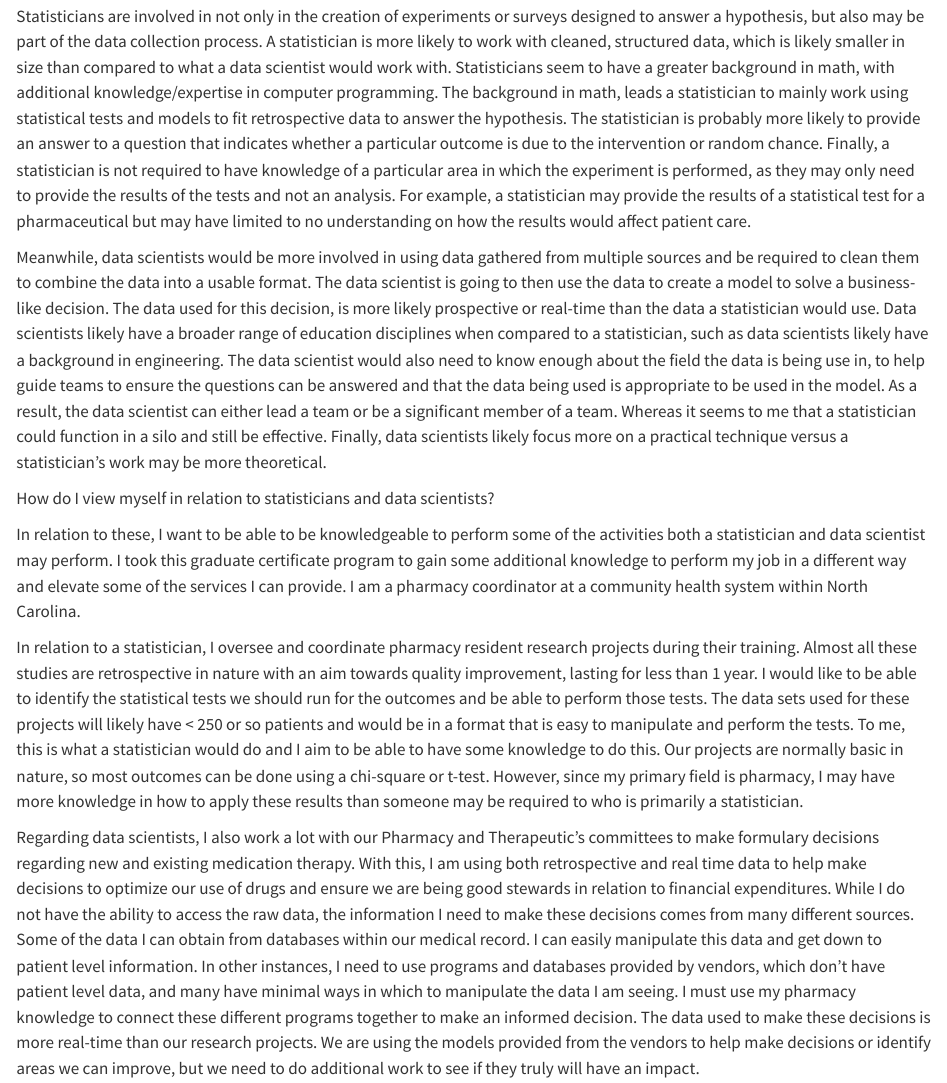
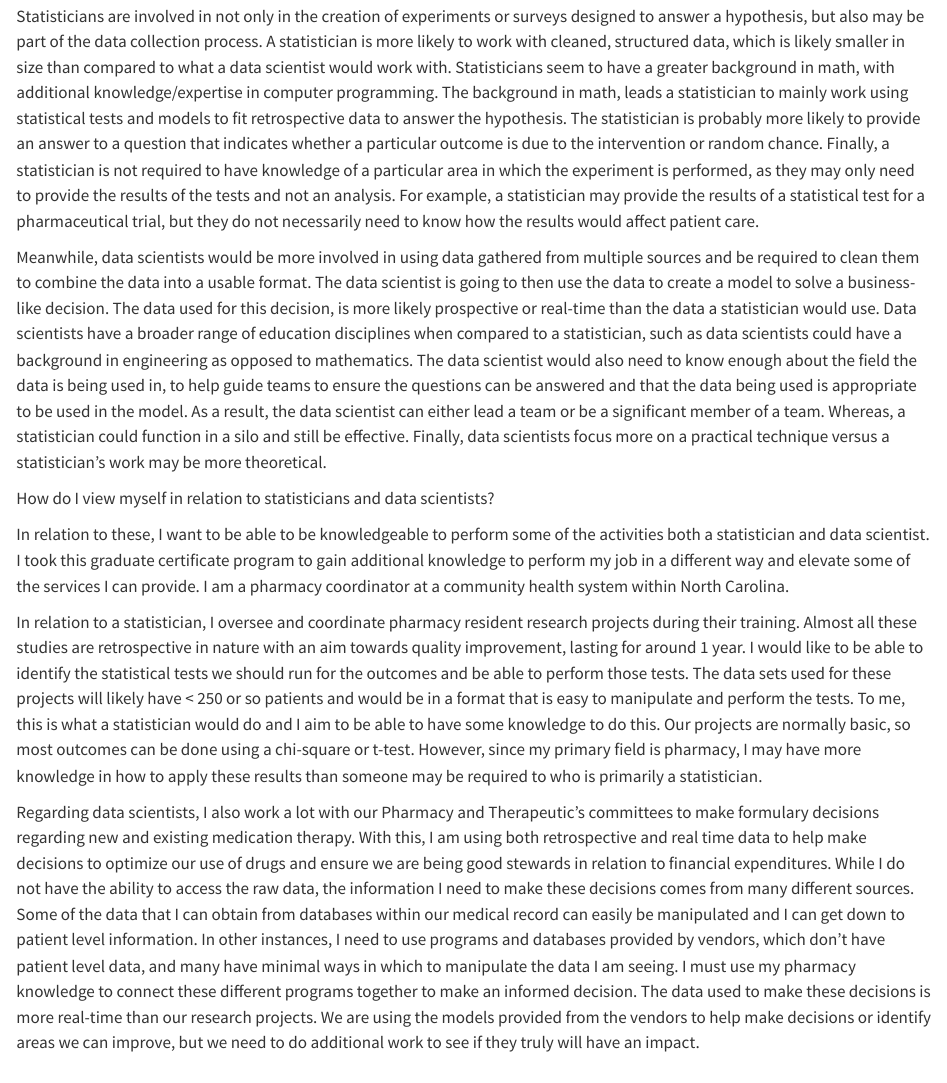
Before and after one commit to mmaccia0105/Homework1, a Quarto document (HW1 Questions.qmd): the page in a window 1100 px wide, from 840 px down. Rendered offline with R 4.5, knitr and Pandoc in place of Quarto, with nearby package versions.

Commit message:
Fix typos

```diff
--- a/HW1 Questions.qmd
+++ b/HW1 Questions.qmd
@@ -30,17 +30,17 @@ What are some differences between statisticians and data scientists?
 
 Some of the differences between statisticians and data scientists are noted above, but in a bit more detail, I think statisticians have a focus that is a bit narrower than compared to data scientists.
 
-Statisticians are involved in not only in the creation of experiments or surveys designed to answer a hypothesis, but also may be part of the data collection process. A statistician is more likely to work with cleaned, structured data, which is likely smaller in size than compared to what a data scientist would work with. Statisticians seem to have a greater background in math, with additional knowledge/expertise in computer programming. The background in math, leads a statistician to mainly work using statistical tests and models to fit retrospective data to answer the hypothesis. The statistician is probably more likely to provide an answer to a question that indicates whether a particular outcome is due to the intervention or random chance. Finally, a statistician is not required to have knowledge of a particular area in which the experiment is performed, as they may only need to provide the results of the tests and not an analysis. For example, a statistician may provide the results of a statistical test for a pharmaceutical but may have limited to no understanding on how the results would affect patient care.
+Statisticians are involved in not only in the creation of experiments or surveys designed to answer a hypothesis, but also may be part of the data collection process. A statistician is more likely to work with cleaned, structured data, which is likely smaller in size than compared to what a data scientist would work with. Statisticians seem to have a greater background in math, with additional knowledge/expertise in computer programming. The background in math, leads a statistician to mainly work using statistical tests and models to fit retrospective data to answer the hypothesis. The statistician is probably more likely to provide an answer to a question that indicates whether a particular outcome is due to the intervention or random chance. Finally, a statistician is not required to have knowledge of a particular area in which the experiment is performed, as they may only need to provide the results of the tests and not an analysis. For example, a statistician may provide the results of a statistical test for a pharmaceutical trial, but they do not necessarily need to know how the results would affect patient care.
 
-Meanwhile, data scientists would be more involved in using data gathered from multiple sources and be required to clean them to combine the data into a usable format. The data scientist is going to then use the data to create a model to solve a business-like decision. The data used for this decision, is more likely prospective or real-time than the data a statistician would use. Data scientists likely have a broader range of education disciplines when compared to a statistician, such as data scientists likely have a background in engineering. The data scientist would also need to know enough about the field the data is being use in, to help guide teams to ensure the questions can be answered and that the data being used is appropriate to be used in the model. As a result, the data scientist can either lead a team or be a significant member of a team. Whereas it seems to me that a statistician could function in a silo and still be effective. Finally, data scientists likely focus more on a practical technique versus a statistician’s work may be more theoretical.
+Meanwhile, data scientists would be more involved in using data gathered from multiple sources and be required to clean them to combine the data into a usable format. The data scientist is going to then use the data to create a model to solve a business-like decision. The data used for this decision, is more likely prospective or real-time than the data a statistician would use. Data scientists have a broader range of education disciplines when compared to a statistician, such as data scientists could have a background in engineering as opposed to mathematics. The data scientist would also need to know enough about the field the data is being used in, to help guide teams to ensure the questions can be answered and that the data being used is appropriate to be used in the model. As a result, the data scientist can either lead a team or be a significant member of a team. Whereas, a statistician could function in a silo and still be effective. Finally, data scientists focus more on a practical technique versus a statistician’s work may be more theoretical.
 
 How do I view myself in relation to statisticians and data scientists?
 
-In relation to these, I want to be able to be knowledgeable to perform some of the activities both a statistician and data scientist may perform. I took this graduate certificate program to gain some additional knowledge to perform my job in a different way and elevate some of the services I can provide. I am a pharmacy coordinator at a community health system within North Carolina.
+In relation to these, I want to be able to be knowledgeable to perform some of the activities both a statistician and data scientist. I took this graduate certificate program to gain additional knowledge to perform my job in a different way and elevate some of the services I can provide. I am a pharmacy coordinator at a community health system within North Carolina.
 
-In relation to a statistician, I oversee and coordinate pharmacy resident research projects during their training. Almost all these studies are retrospective in nature with an aim towards quality improvement, lasting for less than 1 year. I would like to be able to identify the statistical tests we should run for the outcomes and be able to perform those tests. The data sets used for these projects will likely have \< 250 or so patients and would be in a format that is easy to manipulate and perform the tests. To me, this is what a statistician would do and I aim to be able to have some knowledge to do this. Our projects are normally basic in nature, so most outcomes can be done using a chi-square or t-test. However, since my primary field is pharmacy, I may have more knowledge in how to apply these results than someone may be required to who is primarily a statistician.
+In relation to a statistician, I oversee and coordinate pharmacy resident research projects during their training. Almost all these studies are retrospective in nature with an aim towards quality improvement, lasting for around 1 year. I would like to be able to identify the statistical tests we should run for the outcomes and be able to perform those tests. The data sets used for these projects will likely have \< 250 or so patients and would be in a format that is easy to manipulate and perform the tests. To me, this is what a statistician would do and I aim to be able to have some knowledge to do this. Our projects are normally basic, so most outcomes can be done using a chi-square or t-test. However, since my primary field is pharmacy, I may have more knowledge in how to apply these results than someone may be required to who is primarily a statistician.
 
-Regarding data scientists, I also work a lot with our Pharmacy and Therapeutic’s committees to make formulary decisions regarding new and existing medication therapy. With this, I am using both retrospective and real time data to help make decisions to optimize our use of drugs and ensure we are being good stewards in relation to financial expenditures. While I do not have the ability to access the raw data, the information I need to make these decisions comes from many different sources. Some of the data I can obtain from databases within our medical record. I can easily manipulate this data and get down to patient level information. In other instances, I need to use programs and databases provided by vendors, which don’t have patient level data, and many have minimal ways in which to manipulate the data I am seeing. I must use my pharmacy knowledge to connect these different programs together to make an informed decision. The data used to make these decisions is more real-time than our research projects. We are using the models provided from the vendors to help make decisions or identify areas we can improve, but we need to do additional work to see if they truly will have an impact.
+Regarding data scientists, I also work a lot with our Pharmacy and Therapeutic’s committees to make formulary decisions regarding new and existing medication therapy. With this, I am using both retrospective and real time data to help make decisions to optimize our use of drugs and ensure we are being good stewards in relation to financial expenditures. While I do not have the ability to access the raw data, the information I need to make these decisions comes from many different sources. Some of the data that I can obtain from databases within our medical record can easily be manipulated and I can get down to patient level information. In other instances, I need to use programs and databases provided by vendors, which don’t have patient level data, and many have minimal ways in which to manipulate the data I am seeing. I must use my pharmacy knowledge to connect these different programs together to make an informed decision. The data used to make these decisions is more real-time than our research projects. We are using the models provided from the vendors to help make decisions or identify areas we can improve, but we need to do additional work to see if they truly will have an impact.
 
 ## Some R Code
 
```
